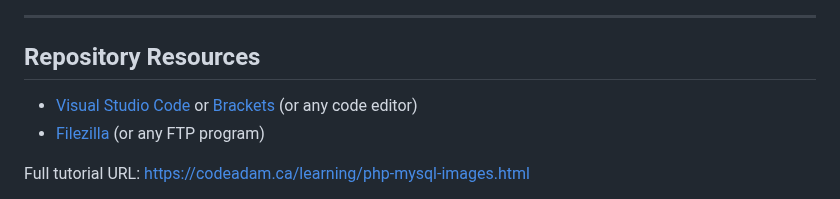
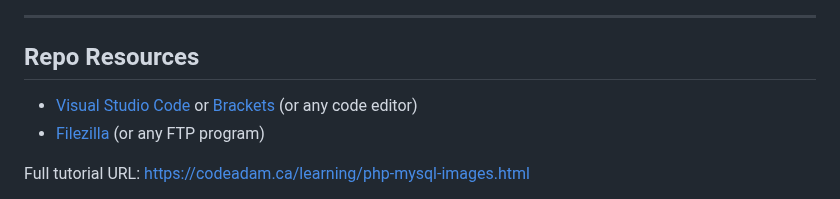
Before and after one commit to codeadamca/php-mysql-images-embedded, a Markdown page: README.md, the part around the change. Drawn GitHub-style.

```diff
--- a/README.md
+++ b/README.md
@@ -181,7 +181,7 @@ There are multiple methods of retrieving data from a MySQL database using PHP. F
 
 ***
 
-## Repository Resources
+## Repo Resources
 
 * [Visual Studio Code](https://code.visualstudio.com/) or [Brackets](http://brackets.io/) (or any code editor)
 * [Filezilla](https://filezilla-project.org/) (or any FTP program)
```
